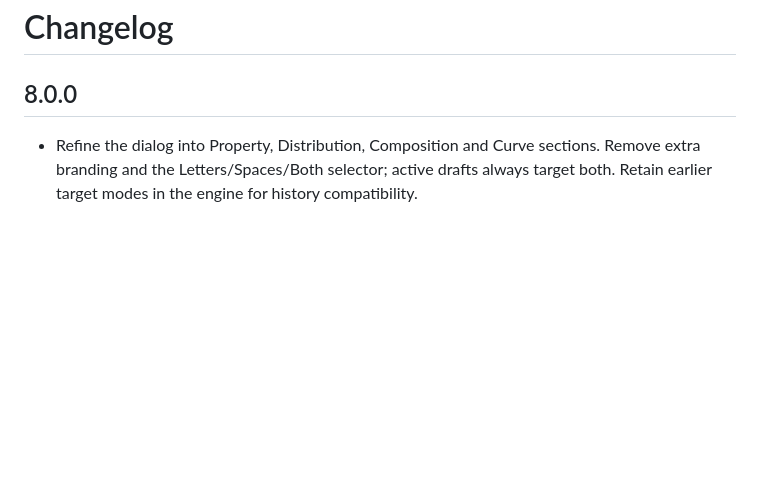
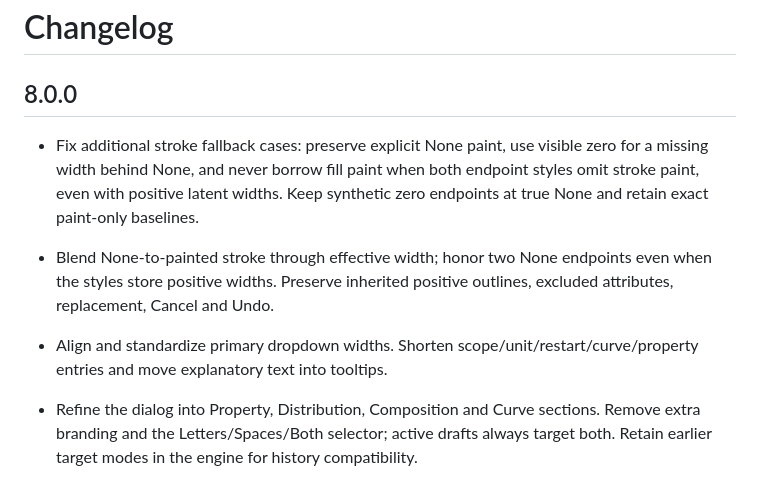
Before and after one commit to jahnDOTkoutrios/between, a Markdown page: CHANGELOG.md, the part around the change. Drawn GitHub-style; blank space fills up the shorter version.

```diff
--- a/CHANGELOG.md
+++ b/CHANGELOG.md
@@ -1,6 +1,10 @@
 # Changelog
 
 ## 8.0.0
+
+- Fix additional stroke fallback cases: preserve explicit None paint, use visible zero for a missing width behind None, and never borrow fill paint when both endpoint styles omit stroke paint, even with positive latent widths. Keep synthetic zero endpoints at true None and retain exact paint-only baselines.
+- Blend None-to-painted stroke through effective width; honor two None endpoints even when the styles store positive widths. Preserve inherited positive outlines, excluded attributes, replacement, Cancel and Undo.
+- Align and standardize primary dropdown widths. Shorten scope/unit/restart/curve/property entries and move explanatory text into tooltips.
 
 - Refine the dialog into Property, Distribution, Composition and Curve sections. Remove extra branding and the Letters/Spaces/Both selector; active drafts always target both. Retain earlier target modes in the engine for history compatibility.
 - Use one bottom Preview checkbox. Add Graph Average across actual normalized group samples, with Group inspection; display choices never alter document assignments.
```
Also changed, not shown: README.md (+13 -2 lines), docs/VERIFICATION.md (+19 -1 lines), docs/visual-guide/preview-saved-setups.png, 6 other files.
